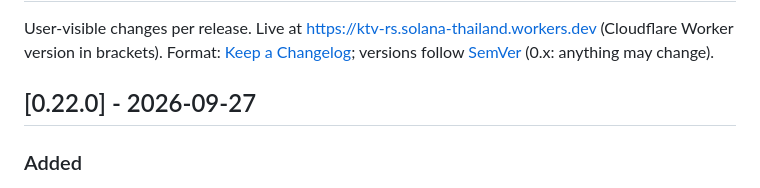
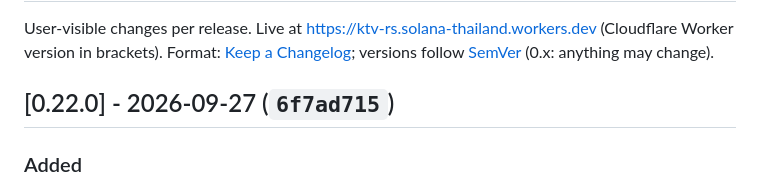
Before and after one commit to ozoneRatchapon/ktv-rs, a Markdown page: CHANGELOG.md, the part around the change. GitHub-like rendering.

```diff
--- a/CHANGELOG.md
+++ b/CHANGELOG.md
@@ -3,7 +3,7 @@
 User-visible changes per release. Live at https://ktv-rs.solana-thailand.workers.dev (Cloudflare Worker version in brackets).
 Format: [Keep a Changelog](https://keepachangelog.com/en/1.1.0/); versions follow [SemVer](https://semver.org/) (0.x: anything may change).
 
-## [0.22.0] - 2026-09-27
+## [0.22.0] - 2026-09-27 (`6f7ad715`)
 ### Added
 - Search forgives typos: when nothing matches as typed (or on the other keyboard layout), songs one typo away (two for longer queries) are listed, closest first, with a note saying so. "bodyslan" finds Bodyslam, "รักไม่ไวแล้ว" finds รักไม่ไหวแล้วโว้ย.
 
```
Also changed, not shown: .plans/001_roadmap.md (+1 -1 lines).
